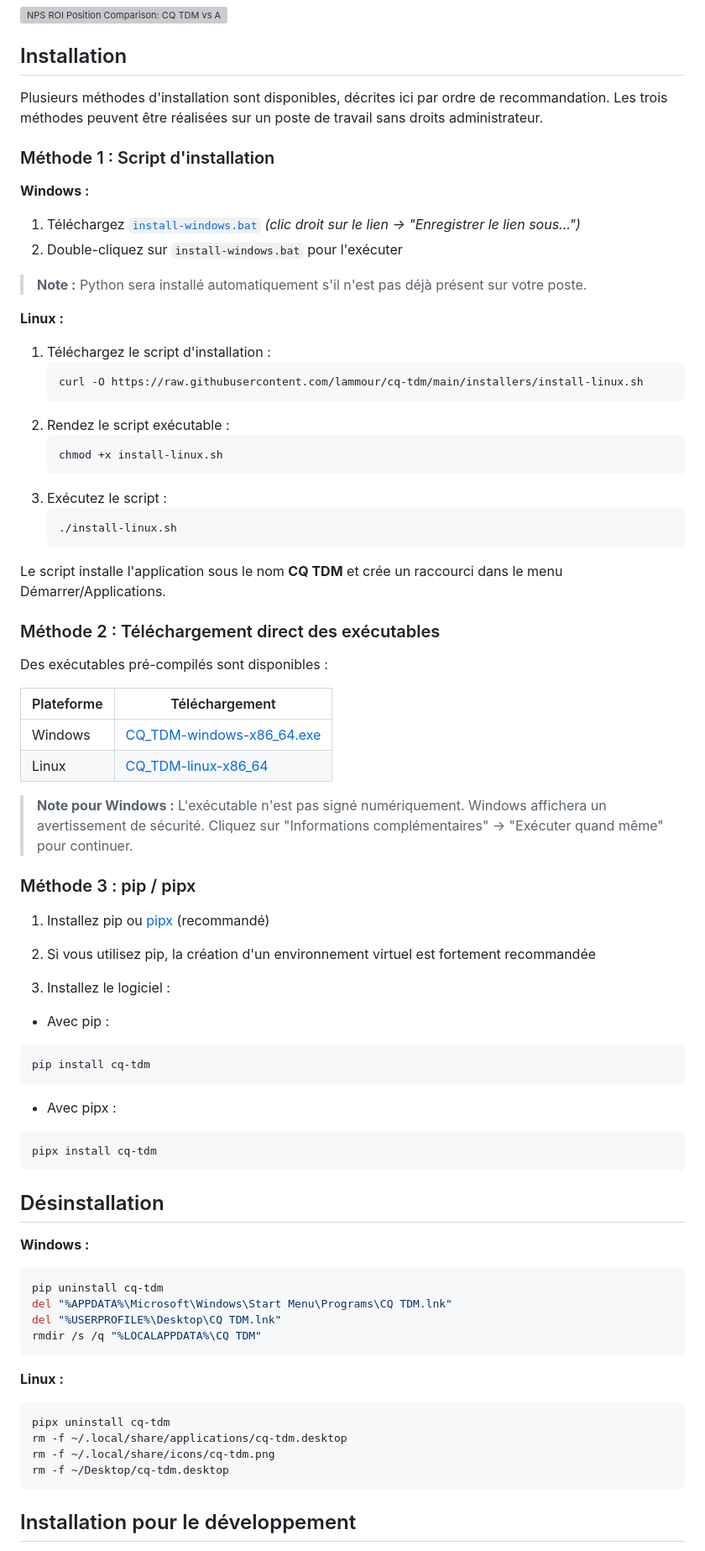
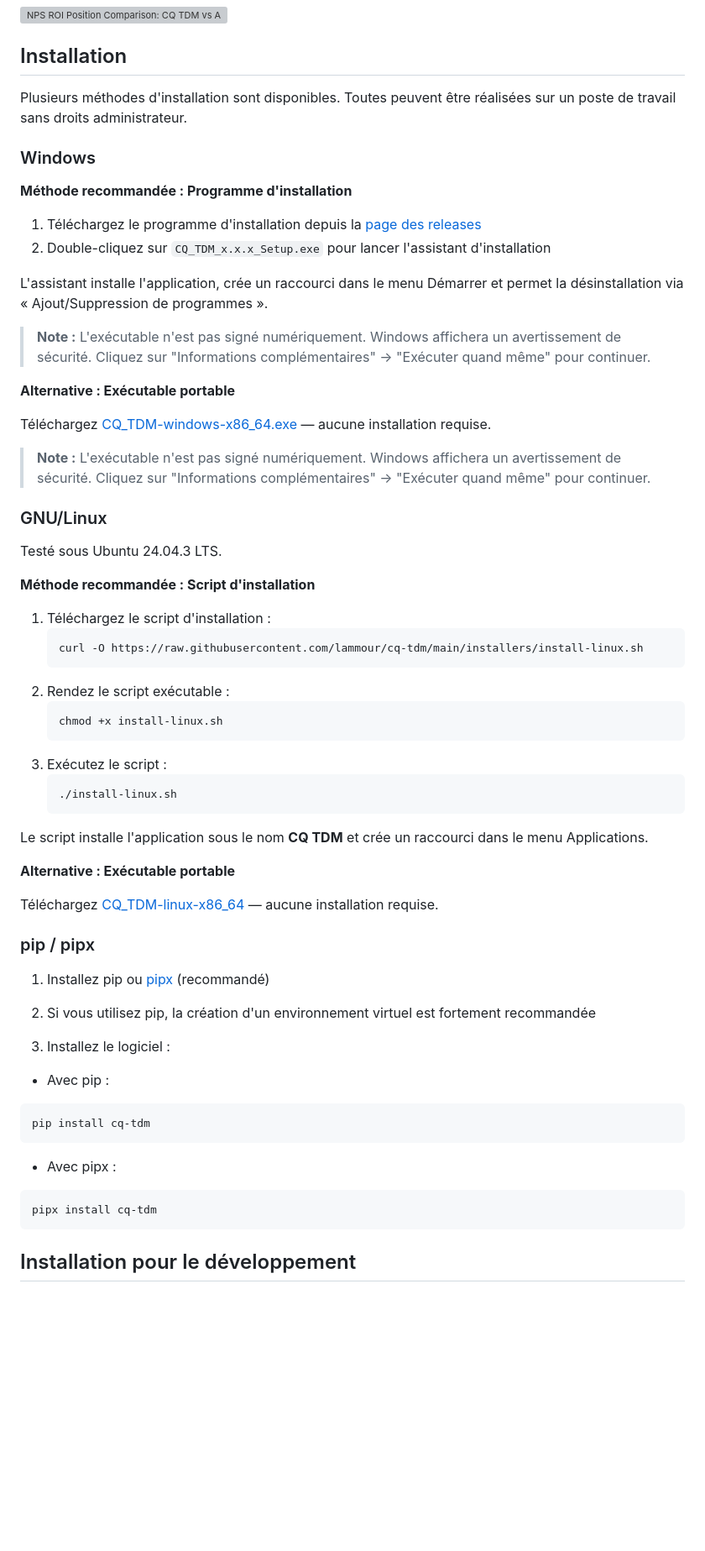
Before and after one commit to lammour/cq-tdm, a Markdown page: README.md, the part around the change. Shown at 84% size. Rendered like a GitHub page; blank space fills up the shorter version; grey boxes are pictures that could not be loaded.

Commit message:
Reorganize README installation section by platform
Split installation methods by Windows/Linux instead of numbered
methods. Add Inno Setup installer as recommended Windows method,
remove uninstall section, and add minor edits.

````diff
--- a/README.md
+++ b/README.md
@@ -55,17 +55,31 @@ Les résultats de la version actuelle sont présentés ci-dessous :
 
 ## Installation
 
-Plusieurs méthodes d'installation sont disponibles, décrites ici par ordre de recommandation. Les trois méthodes peuvent être réalisées sur un poste de travail sans droits administrateur.
+Plusieurs méthodes d'installation sont disponibles. Toutes peuvent être réalisées sur un poste de travail sans droits administrateur.
 
-### Méthode 1 : Script d'installation
+### Windows
 
-**Windows :**
-1. Téléchargez [`install-windows.bat`](https://raw.githubusercontent.com/lammour/cq-tdm/main/installers/install-windows.bat) *(clic droit sur le lien → "Enregistrer le lien sous...")*
-2. Double-cliquez sur `install-windows.bat` pour l'exécuter
+**Méthode recommandée : Programme d'installation**
 
-> **Note :** Python sera installé automatiquement s'il n'est pas déjà présent sur votre poste.
+1. Téléchargez le programme d'installation depuis la [page des releases](https://github.com/lammour/cq-tdm/releases/latest)
+2. Double-cliquez sur `CQ_TDM_x.x.x_Setup.exe` pour lancer l'assistant d'installation
 
-**Linux :**
+L'assistant installe l'application, crée un raccourci dans le menu Démarrer et permet la désinstallation via « Ajout/Suppression de programmes ».
+
+> **Note :** L'exécutable n'est pas signé numériquement. Windows affichera un avertissement de sécurité. Cliquez sur "Informations complémentaires" → "Exécuter quand même" pour continuer.
+
+**Alternative : Exécutable portable**
+
+Téléchargez [CQ_TDM-windows-x86_64.exe](https://github.com/lammour/cq-tdm/releases/latest/download/CQ_TDM-windows-x86_64.exe) — aucune installation requise.
+
+> **Note :** L'exécutable n'est pas signé numériquement. Windows affichera un avertissement de sécurité. Cliquez sur "Informations complémentaires" → "Exécuter quand même" pour continuer.
+
+### GNU/Linux
+
+Testé sous Ubuntu 24.04.3 LTS.
+
+**Méthode recommandée : Script d'installation**
+
 1. Téléchargez le script d'installation :
    ```bash
    curl -O https://raw.githubusercontent.com/lammour/cq-tdm/main/installers/install-linux.sh
@@ -79,20 +93,13 @@ Plusieurs méthodes d'installation sont disponibles, décrites ici par ordre de
    ./install-linux.sh
    ```
 
-Le script installe l'application sous le nom **CQ TDM** et crée un raccourci dans le menu Démarrer/Applications.
+Le script installe l'application sous le nom **CQ TDM** et crée un raccourci dans le menu Applications.
 
-### Méthode 2 : Téléchargement direct des exécutables
+**Alternative : Exécutable portable**
 
-Des exécutables pré-compilés sont disponibles :
+Téléchargez [CQ_TDM-linux-x86_64](https://github.com/lammour/cq-tdm/releases/latest/download/CQ_TDM-linux-x86_64) — aucune installation requise.
 
-| Plateforme | Téléchargement |
-|------------|----------------|
-| Windows | [CQ_TDM-windows-x86_64.exe](https://github.com/lammour/cq-tdm/releases/latest/download/CQ_TDM-windows-x86_64.exe) |
-| Linux | [CQ_TDM-linux-x86_64](https://github.com/lammour/cq-tdm/releases/latest/download/CQ_TDM-linux-x86_64) |
-
-> **Note pour Windows :** L'exécutable n'est pas signé numériquement. Windows affichera un avertissement de sécurité. Cliquez sur "Informations complémentaires" → "Exécuter quand même" pour continuer.
-
-### Méthode 3 : pip / pipx
+### pip / pipx
 
 1. Installez pip ou [pipx](https://pipx.pypa.io/) (recommandé)
 
@@ -107,24 +114,6 @@ Des exécutables pré-compilés sont disponibles :
   ```bash
   pipx install cq-tdm
   ```
-
-## Désinstallation
-
-**Windows :**
-```powershell
-pip uninstall cq-tdm
-del "%APPDATA%\Microsoft\Windows\Start Menu\Programs\CQ TDM.lnk"
-del "%USERPROFILE%\Desktop\CQ TDM.lnk"
-rmdir /s /q "%LOCALAPPDATA%\CQ TDM"
-```
-
-**Linux :**
-```bash
-pipx uninstall cq-tdm
-rm -f ~/.local/share/applications/cq-tdm.desktop
-rm -f ~/.local/share/icons/cq-tdm.png
-rm -f ~/Desktop/cq-tdm.desktop
-```
 
 ## Installation pour le développement
 
````
